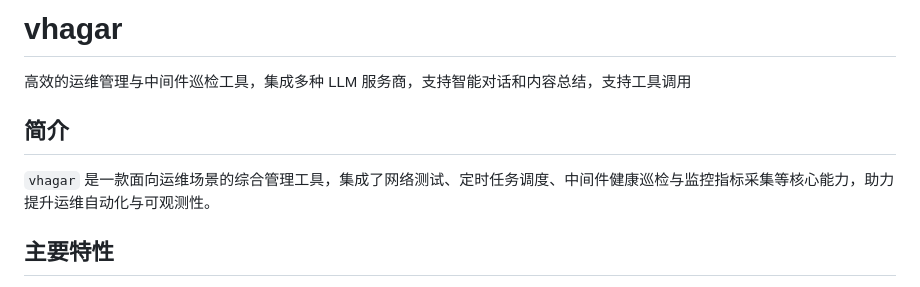
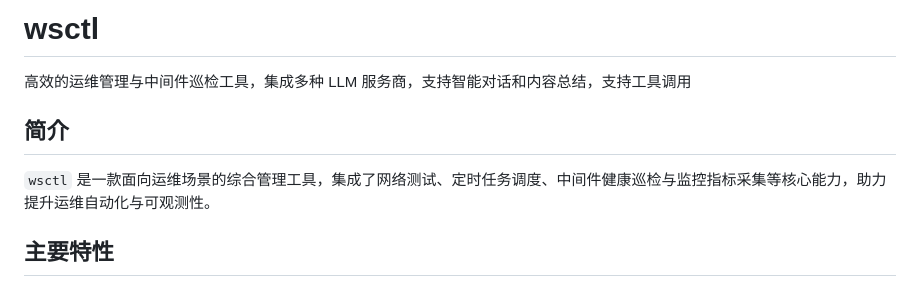
Before and after one commit to pangerl/wsctl, a Markdown page: README.md, the part around the change. GitHub-like rendering.

```diff
--- a/README.md
+++ b/README.md
@@ -1,10 +1,10 @@
-# vhagar
+# wsctl
 
 高效的运维管理与中间件巡检工具，集成多种 LLM 服务商，支持智能对话和内容总结，支持工具调用
 
 ## 简介
 
-`vhagar` 是一款面向运维场景的综合管理工具，集成了网络测试、定时任务调度、中间件健康巡检与监控指标采集等核心能力，助力提升运维自动化与可观测性。
+`wsctl` 是一款面向运维场景的综合管理工具，集成了网络测试、定时任务调度、中间件健康巡检与监控指标采集等核心能力，助力提升运维自动化与可观测性。
 
 ## 主要特性
 
```
